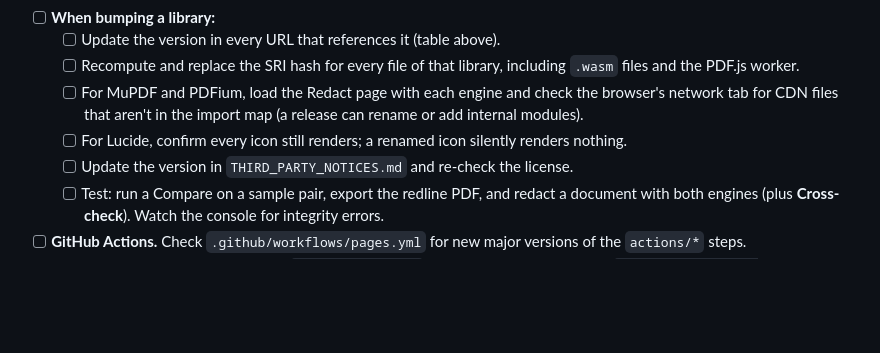
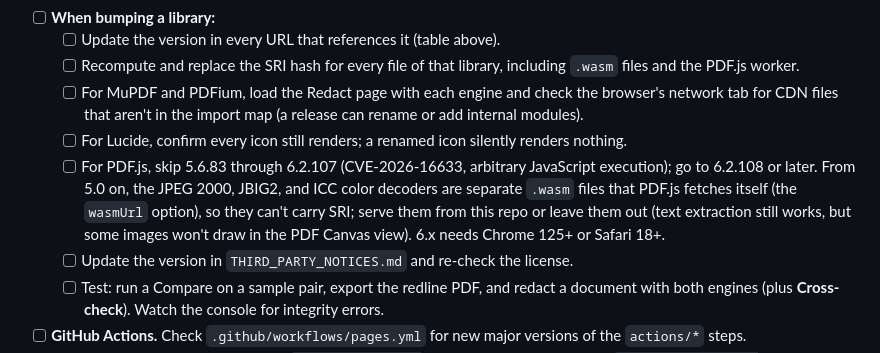
Before and after one commit to nickhafen/pdf-tools, a Markdown page: README.md, the part around the change. Rendered like a GitHub page; blank space fills up the shorter version.

Commit message:
Note PDF.js upgrade constraints in the maintenance checklist
Co-Authored-By: Claude Opus 5.5 <noreply@anthropic.com>

```diff
--- a/README.md
+++ b/README.md
@@ -93,6 +93,7 @@ Run through this monthly, and whenever a security advisory lands for one of the
   - [ ] Recompute and replace the SRI hash for every file of that library, including `.wasm` files and the PDF.js worker.
   - [ ] For MuPDF and PDFium, load the Redact page with each engine and check the browser's network tab for CDN files that aren't in the import map (a release can rename or add internal modules).
   - [ ] For Lucide, confirm every icon still renders; a renamed icon silently renders nothing.
+  - [ ] For PDF.js, skip 5.6.83 through 6.2.107 (CVE-2026-16633, arbitrary JavaScript execution); go to 6.2.108 or later. From 5.0 on, the JPEG 2000, JBIG2, and ICC color decoders are separate `.wasm` files that PDF.js fetches itself (the `wasmUrl` option), so they can't carry SRI; serve them from this repo or leave them out (text extraction still works, but some images won't draw in the PDF Canvas view). 6.x needs Chrome 125+ or Safari 18+.
   - [ ] Update the version in `THIRD_PARTY_NOTICES.md` and re-check the license.
   - [ ] Test: run a Compare on a sample pair, export the redline PDF, and redact a document with both engines (plus **Cross-check**). Watch the console for integrity errors.
 - [ ] **GitHub Actions.** Check `.github/workflows/pages.yml` for new major versions of the `actions/*` steps.
```
